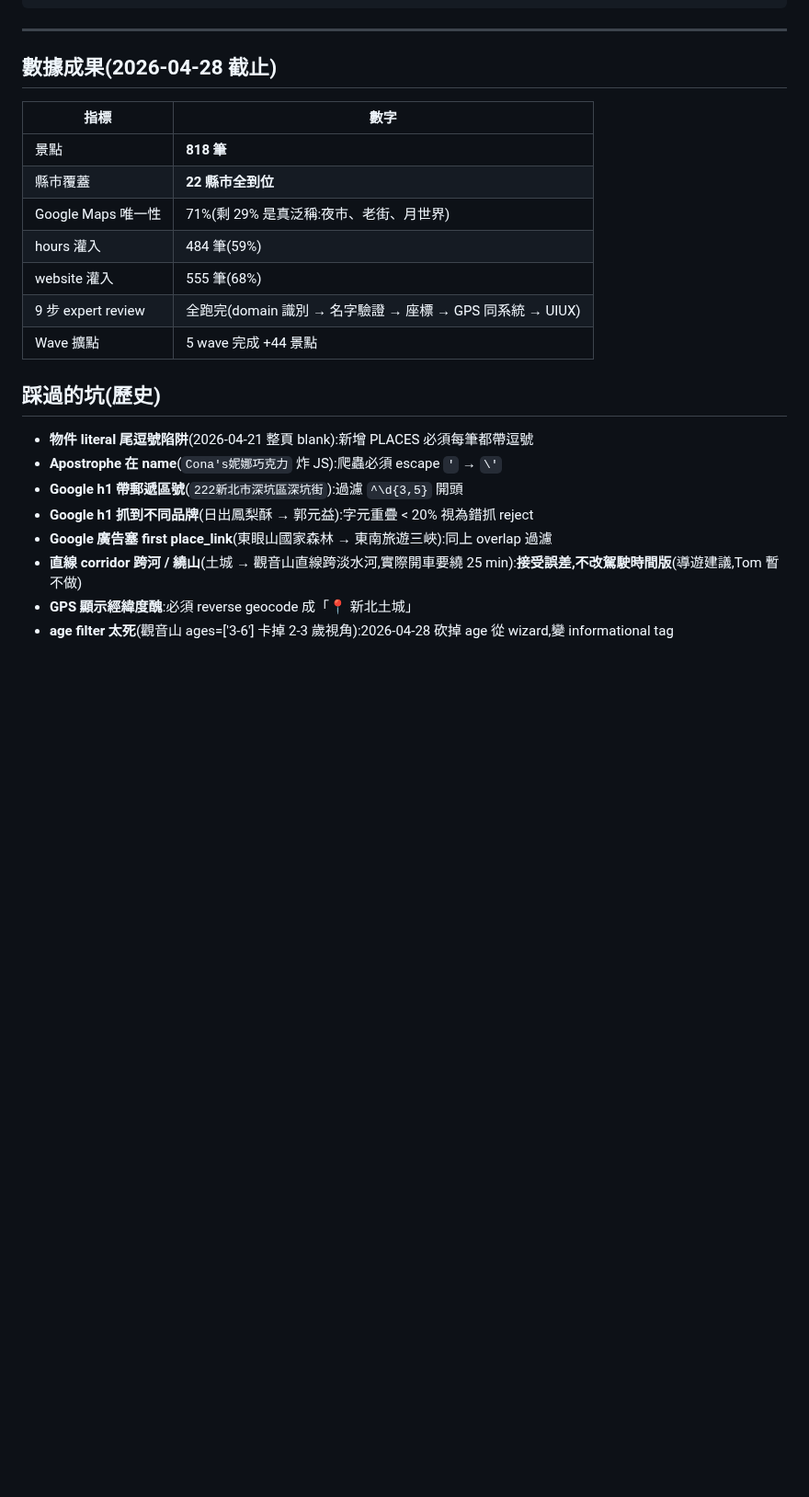
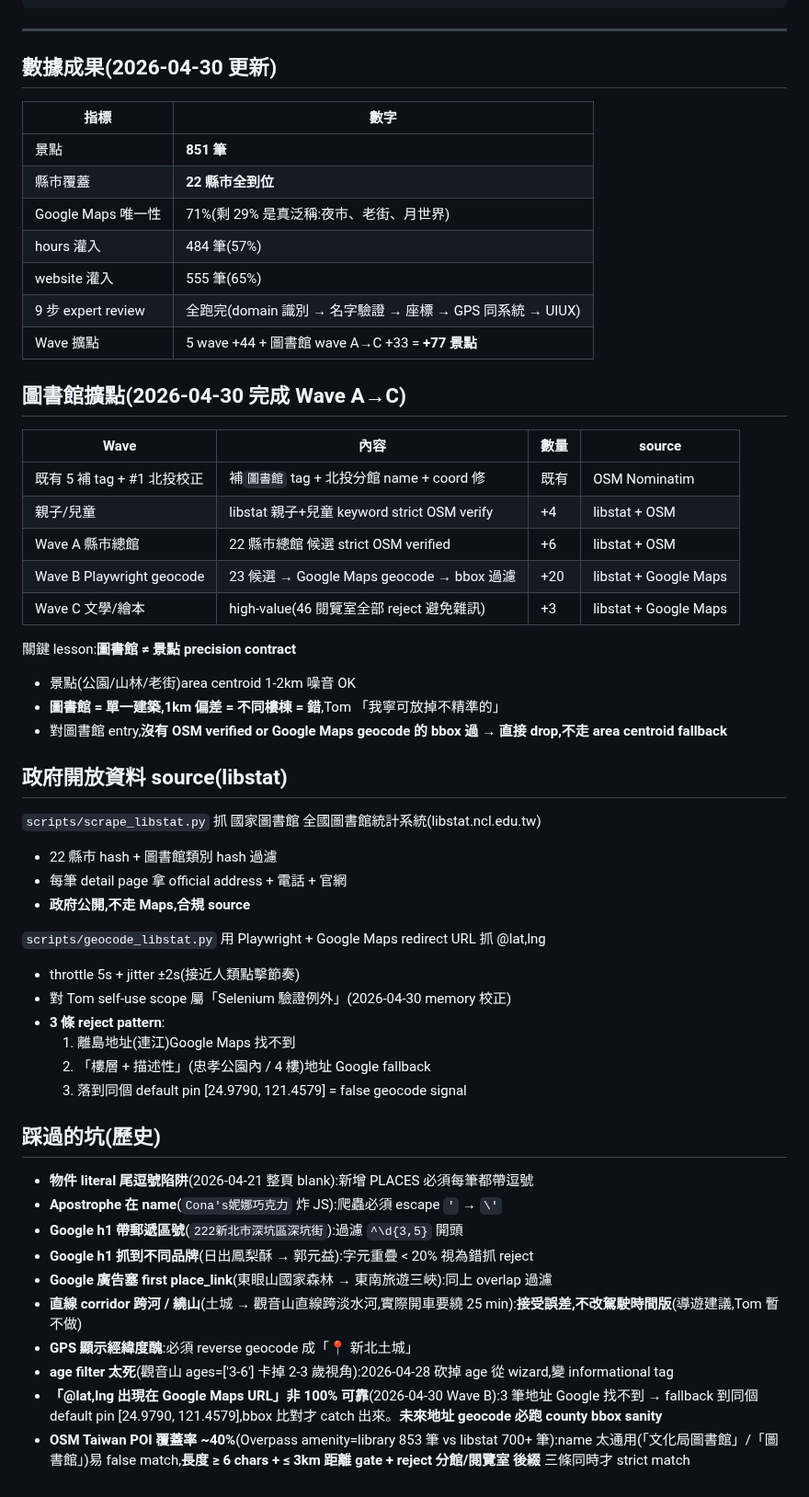
Before and after one commit to tm731531/dementia-care, a Markdown page: kids-weekend/CLAUDE.md, the part around the change. Shown at 92% size. Drawn GitHub-style; blank space fills up the shorter version.

Commit message:
docs(kids-weekend): 圖書館 wave A→C 完成 + lessons 沉澱 (818→851 景點)
CLAUDE.md:
- 數據成果表 818 → 851
- 加「圖書館擴點」章節(wave A→C 對照表)
- 加「政府開放資料 source(libstat)」章節
- 加「圖書館 ≠ 景點 precision contract」key lesson
- 踩坑歷史補 2 條:
  · Google Maps fallback default pin [24.9790, 121.4579] silent failure
  · OSM Taiwan POI 覆蓋 ~40%,strict match 三條件

README.md:
- 800+ → 850+
- 加 圖書館 pipeline 註(libstat → OSM/Google → bbox)

brain `design-principles.md`(在 ~/.claude/ 不在 git)同步加 3 條:
- Place precision contract by category
- Geocoding pipeline 可靠性 / Google fallback pin 陷阱
- OSM Taiwan POI 覆蓋率不均 / 政府開放資料 alternative

memory `monorepo_compliance_risks.md` 已加 Selenium 例外條款(昨天已 commit)

Co-Authored-By: Claude Opus 4.7 (1M context) <noreply@anthropic.com>

```diff
--- a/kids-weekend/CLAUDE.md
+++ b/kids-weekend/CLAUDE.md
@@ -170,17 +170,47 @@ git push
 
 ---
 
-## 數據成果(2026-04-28 截止)
+## 數據成果(2026-04-30 更新)
 
 | 指標 | 數字 |
 |--|--|
-| 景點 | **818 筆** |
+| 景點 | **851 筆** |
 | 縣市覆蓋 | **22 縣市全到位** |
 | Google Maps 唯一性 | 71%(剩 29% 是真泛稱:夜市、老街、月世界) |
-| hours 灌入 | 484 筆(59%) |
-| website 灌入 | 555 筆(68%) |
+| hours 灌入 | 484 筆(57%) |
+| website 灌入 | 555 筆(65%) |
 | 9 步 expert review | 全跑完(domain 識別 → 名字驗證 → 座標 → GPS 同系統 → UIUX) |
-| Wave 擴點 | 5 wave 完成 +44 景點 |
+| Wave 擴點 | 5 wave +44 + 圖書館 wave A→C +33 = **+77 景點** |
+
+## 圖書館擴點(2026-04-30 完成 Wave A→C)
+
+| Wave | 內容 | 數量 | source |
+|--|--|--|--|
+| 既有 5 補 tag + #1 北投校正 | 補`圖書館` tag + 北投分館 name + coord 修 | 既有 | OSM Nominatim |
+| 親子/兒童 | libstat 親子+兒童 keyword strict OSM verify | +4 | libstat + OSM |
+| Wave A 縣市總館 | 22 縣市總館 候選 strict OSM verified | +6 | libstat + OSM |
+| Wave B Playwright geocode | 23 候選 → Google Maps geocode → bbox 過濾 | +20 | libstat + Google Maps |
+| Wave C 文學/繪本 | high-value(46 閱覽室全部 reject 避免雜訊)| +3 | libstat + Google Maps |
+
+關鍵 lesson:**圖書館 ≠ 景點 precision contract**
+- 景點(公園/山林/老街)area centroid 1-2km 噪音 OK
+- **圖書館 = 單一建築,1km 偏差 = 不同樓棟 = 錯**,Tom 「我寧可放掉不精準的」
+- 對圖書館 entry,**沒有 OSM verified or Google Maps geocode 的 bbox 過 → 直接 drop,不走 area centroid fallback**
+
+## 政府開放資料 source(libstat)
+
+`scripts/scrape_libstat.py` 抓 國家圖書館 全國圖書館統計系統(libstat.ncl.edu.tw)
+- 22 縣市 hash + 圖書館類別 hash 過濾
+- 每筆 detail page 拿 official address + 電話 + 官網
+- **政府公開,不走 Maps,合規 source**
+
+`scripts/geocode_libstat.py` 用 Playwright + Google Maps redirect URL 抓 @lat,lng
+- throttle 5s + jitter ±2s(接近人類點擊節奏)
+- 對 Tom self-use scope 屬「Selenium 驗證例外」(2026-04-30 memory 校正)
+- **3 條 reject pattern**:
+  1. 離島地址(連江)Google Maps 找不到
+  2. 「樓層 + 描述性」(忠孝公園內 / 4 樓)地址 Google fallback
+  3. 落到同個 default pin [24.9790, 121.4579] = false geocode signal
 
 ## 踩過的坑(歷史)
 - **物件 literal 尾逗號陷阱**(2026-04-21 整頁 blank):新增 PLACES 必須每筆都帶逗號
@@ -191,3 +221,5 @@ git push
 - **直線 corridor 跨河 / 繞山**(土城 → 觀音山直線跨淡水河,實際開車要繞 25 min):**接受誤差,不改駕駛時間版**(導遊建議,Tom 暫不做)
 - **GPS 顯示經緯度醜**:必須 reverse geocode 成「📍 新北土城」
 - **age filter 太死**(觀音山 ages=['3-6'] 卡掉 2-3 歲視角):2026-04-28 砍掉 age 從 wizard,變 informational tag
+- **「@lat,lng 出現在 Google Maps URL」非 100% 可靠**(2026-04-30 Wave B):3 筆地址 Google 找不到 → fallback 到同個 default pin [24.9790, 121.4579],bbox 比對才 catch 出來。**未來地址 geocode 必跑 county bbox sanity**
+- **OSM Taiwan POI 覆蓋率 ~40%**(Overpass amenity=library 853 筆 vs libstat 700+ 筆):name 太通用(「文化局圖書館」/「圖書館」)易 false match,**長度 ≥ 6 chars + ≤ 3km 距離 gate + reject 分館/閱覽室 後綴** 三條同時才 strict match
```
Also changed, not shown: kids-weekend/README.md (+4 -2 lines).
